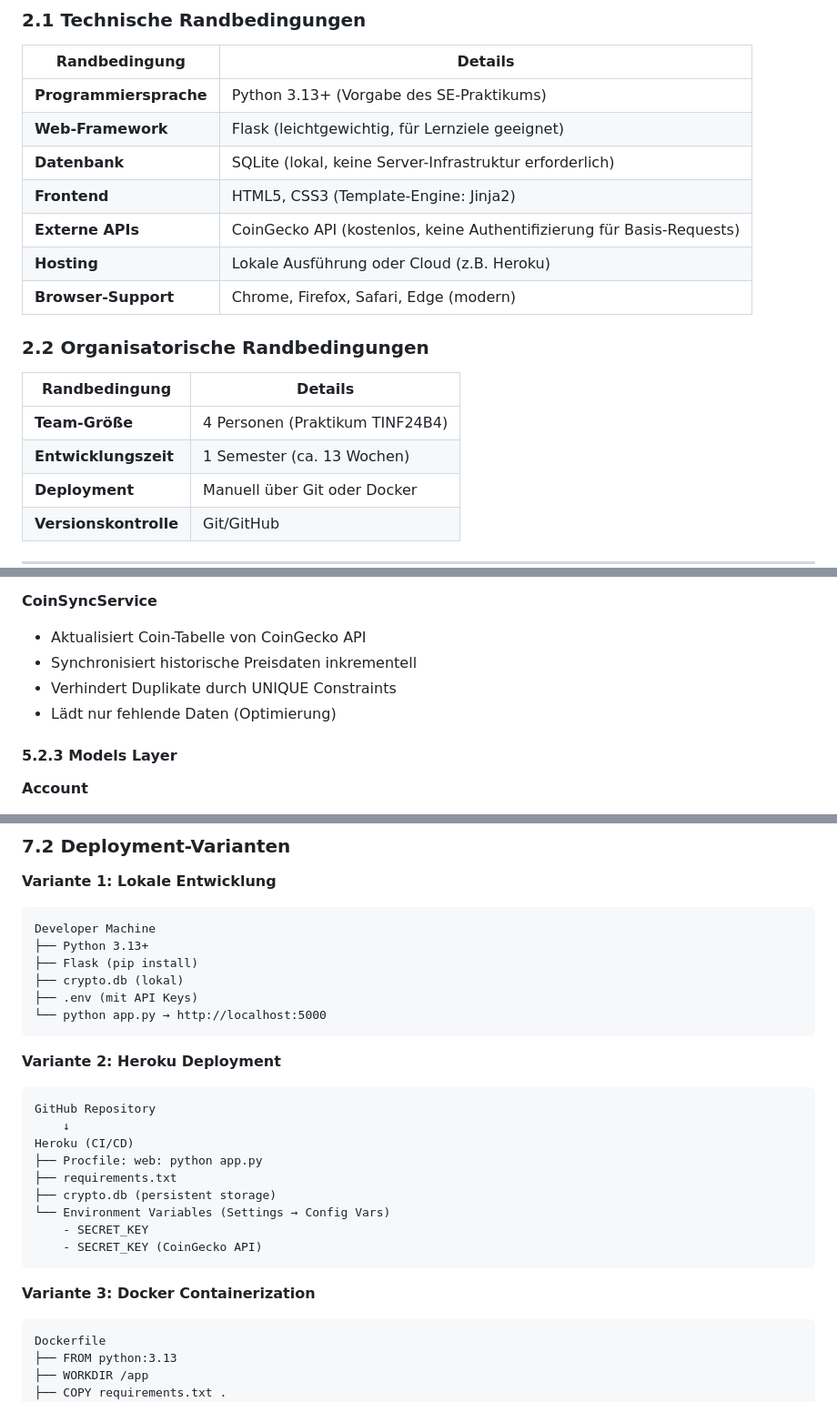
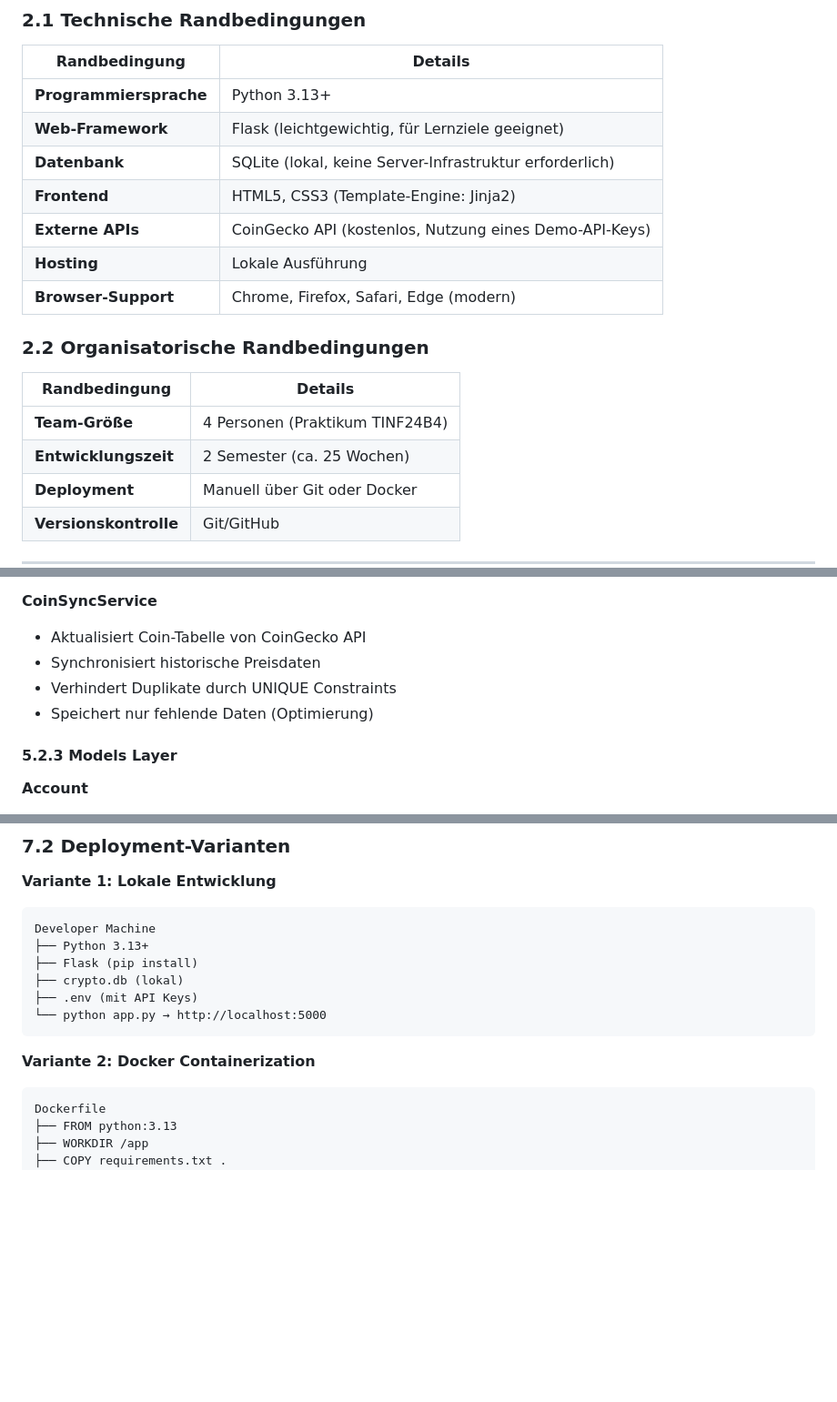
Before and after one commit to Lucas-Klein1/CryptoBroker, a Markdown page: docs/arc42_Architekturdokumentation_Cryptosim.md, 3 parts joined by grey strips. Shown at 91% size. GitHub-like rendering; blank space fills up the shorter version.

Commit message:
Revise architecture documentation for clarity
Updated reliability and development time sections, clarified database access, and refined caching strategy.

````diff
--- a/docs/arc42_Architekturdokumentation_Cryptosim.md
+++ b/docs/arc42_Architekturdokumentation_Cryptosim.md
@@ -55,12 +55,12 @@ Dokumentation mit UML-Diagrammen
 
 | Randbedingung | Details |
 |---------------|---------|
-| **Programmiersprache** | Python 3.13+ (Vorgabe des SE-Praktikums) |
+| **Programmiersprache** | Python 3.13+ |
 | **Web-Framework** | Flask (leichtgewichtig, für Lernziele geeignet) |
 | **Datenbank** | SQLite (lokal, keine Server-Infrastruktur erforderlich) |
 | **Frontend** | HTML5, CSS3 (Template-Engine: Jinja2) |
-| **Externe APIs** | CoinGecko API (kostenlos, keine Authentifizierung für Basis-Requests) |
-| **Hosting** | Lokale Ausführung oder Cloud (z.B. Heroku) |
+| **Externe APIs** | CoinGecko API (kostenlos, Nutzung eines Demo-API-Keys) |
+| **Hosting** | Lokale Ausführung |
 | **Browser-Support** | Chrome, Firefox, Safari, Edge (modern) |
 
 ### 2.2 Organisatorische Randbedingungen
@@ -68,7 +68,7 @@ Dokumentation mit UML-Diagrammen
 | Randbedingung | Details |
 |---------------|---------|
 | **Team-Größe** | 4 Personen (Praktikum TINF24B4) |
-| **Entwicklungszeit** | 1 Semester (ca. 13 Wochen) |
+| **Entwicklungszeit** | 2 Semester (ca. 25 Wochen) |
 | **Deployment** | Manuell über Git oder Docker |
 | **Versionskontrolle** | Git/GitHub |
 
@@ -191,9 +191,9 @@ CryptoBroker Application
 
 **CoinSyncService**
 - Aktualisiert Coin-Tabelle von CoinGecko API
-- Synchronisiert historische Preisdaten inkrementell
+- Synchronisiert historische Preisdaten
 - Verhindert Duplikate durch UNIQUE Constraints
-- Lädt nur fehlende Daten (Optimierung)
+- Speichert nur fehlende Daten (Optimierung)
 
 #### **5.2.3 Models Layer**
 
@@ -417,20 +417,7 @@ Developer Machine
 └── python app.py → http://localhost:5000
 ```
 
-**Variante 2: Heroku Deployment**
-```
-GitHub Repository
-    ↓
-Heroku (CI/CD)
-├── Procfile: web: python app.py
-├── requirements.txt
-├── crypto.db (persistent storage)
-└── Environment Variables (Settings → Config Vars)
-    - SECRET_KEY
-    - SECRET_KEY (CoinGecko API)
-```
-
-**Variante 3: Docker Containerization**
+**Variante 2: Docker Containerization**
 ```
 Dockerfile
 ├── FROM python:3.13
````
Also changed, not shown: other parts of docs/arc42_Architekturdokumentation_Cryptosim.md (+8 -8 lines).
